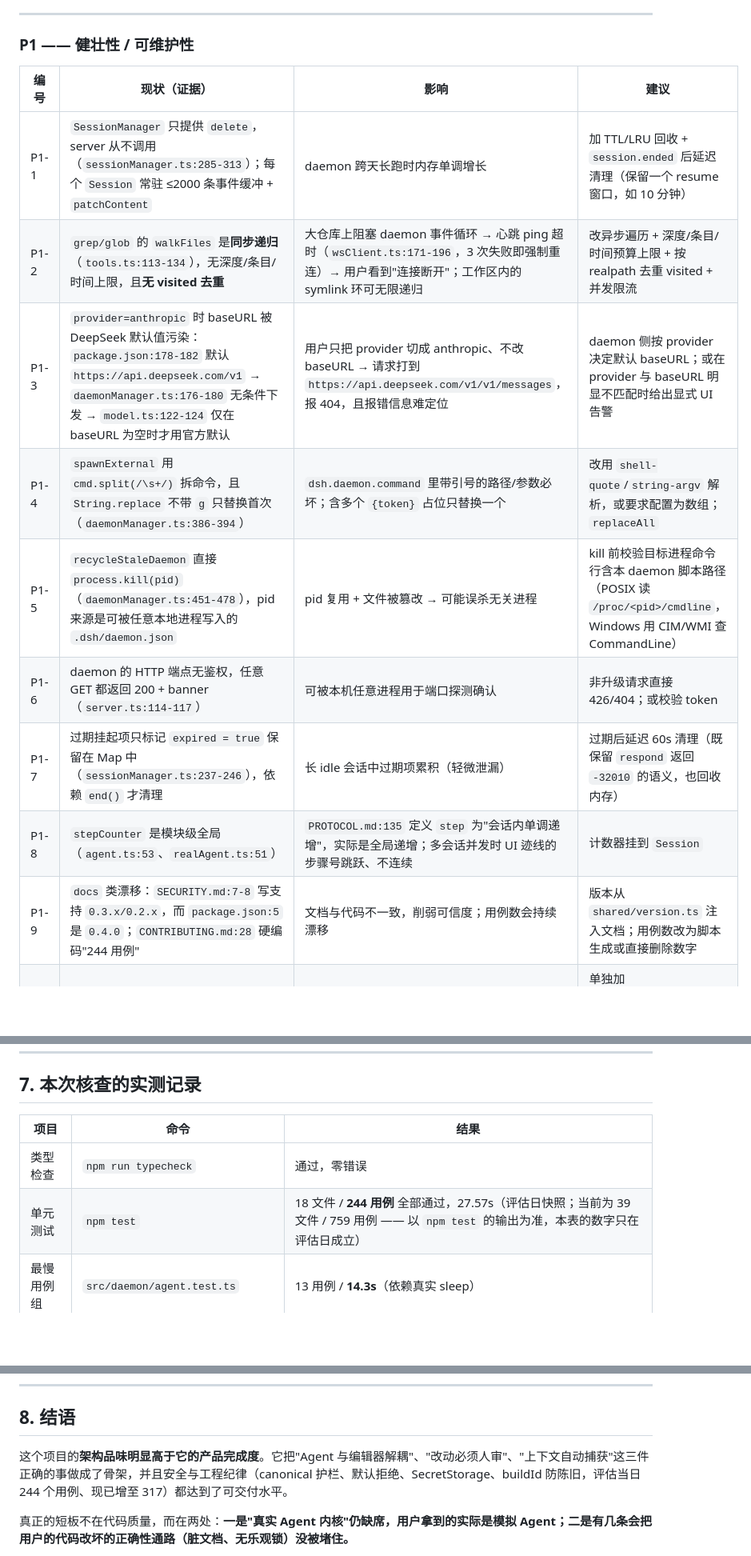
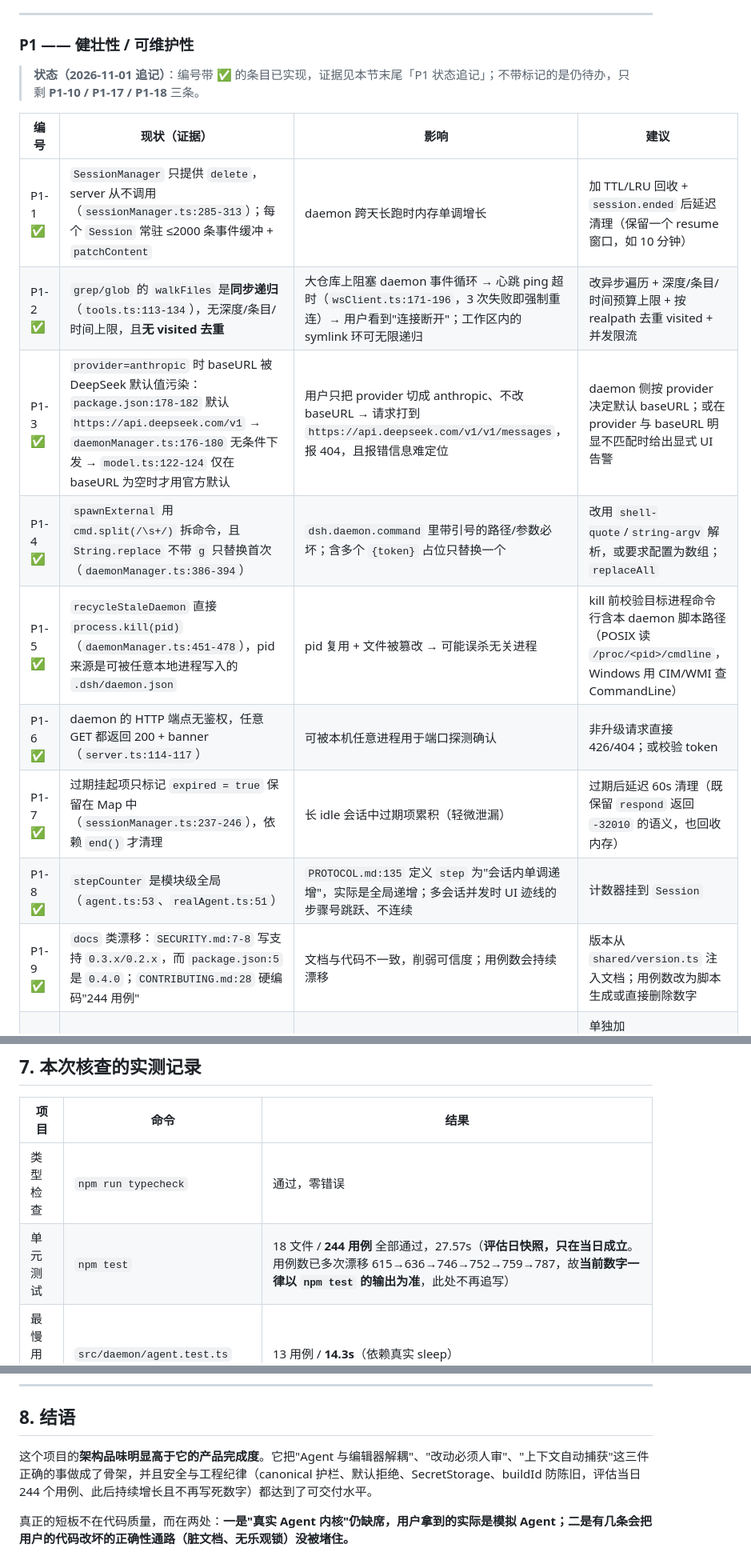
Before and after one commit to LSY456/vscode-dsh, a Markdown page: docs/project-review.md, 3 parts joined by grey strips. Shown at 80% size. Rendered like a GitHub page; blank space fills up the shorter version.

```diff
--- a/docs/project-review.md
+++ b/docs/project-review.md
@@ -186,15 +186,17 @@ npm test           → 18 个测试文件 / 244 个用例 全部通过，耗时
 
 ### P1 —— 健壮性 / 可维护性
 
+> **状态（2026-11-01 追记）**：编号带 **✅** 的条目已实现，证据见本节末尾「P1 状态追记」；不带标记的是仍待办，只剩 **P1-10 / P1-17 / P1-18** 三条。
+
 | 编号 | 现状（证据） | 影响 | 建议 |
 | --- | --- | --- | --- |
-| P1-1 | `SessionManager` 只提供 `delete`，server 从不调用（`sessionManager.ts:285-313`）；每个 `Session` 常驻 ≤2000 条事件缓冲 + `patchContent` | daemon 跨天长跑时内存单调增长 | 加 TTL/LRU 回收 + `session.ended` 后延迟清理（保留一个 resume 窗口，如 10 分钟） |
-| P1-2 | `grep/glob` 的 `walkFiles` 是**同步递归**（`tools.ts:113-134`），无深度/条目/时间上限，且**无 visited 去重** | 大仓库上阻塞 daemon 事件循环 → 心跳 ping 超时（`wsClient.ts:171-196`，3 次失败即强制重连）→ 用户看到"连接断开"；工作区内的 symlink 环可无限递归 | 改异步遍历 + 深度/条目/时间预算上限 + 按 realpath 去重 visited + 并发限流 |
-| P1-3 | `provider=anthropic` 时 baseURL 被 DeepSeek 默认值污染：`package.json:178-182` 默认 `https://api.deepseek.com/v1` → `daemonManager.ts:176-180` 无条件下发 → `model.ts:122-124` 仅在 baseURL 为空时才用官方默认 | 用户只把 provider 切成 anthropic、不改 baseURL → 请求打到 `https://api.deepseek.com/v1/v1/messages`，报 404，且报错信息难定位 | daemon 侧按 provider 决定默认 baseURL；或在 provider 与 baseURL 明显不匹配时给出显式 UI 告警 |
-| P1-4 | `spawnExternal` 用 `cmd.split(/\s+/)` 拆命令，且 `String.replace` 不带 `g` 只替换首次（`daemonManager.ts:386-394`） | `dsh.daemon.command` 里带引号的路径/参数必坏；含多个 `{token}` 占位只替换一个 | 改用 `shell-quote`/`string-argv` 解析，或要求配置为数组；`replaceAll` |
-| P1-5 | `recycleStaleDaemon` 直接 `process.kill(pid)`（`daemonManager.ts:451-478`），pid 来源是可被任意本地进程写入的 `.dsh/daemon.json` | pid 复用 + 文件被篡改 → 可能误杀无关进程 | kill 前校验目标进程命令行含本 daemon 脚本路径（POSIX 读 `/proc/<pid>/cmdline`，Windows 用 CIM/WMI 查 CommandLine） |
-| P1-6 | daemon 的 HTTP 端点无鉴权，任意 GET 都返回 200 + banner（`server.ts:114-117`） | 可被本机任意进程用于端口探测确认 | 非升级请求直接 426/404；或校验 token |
-| P1-7 | 过期挂起项只标记 `expired = true` 保留在 Map 中（`sessionManager.ts:237-246`），依赖 `end()` 才清理 | 长 idle 会话中过期项累积（轻微泄漏） | 过期后延迟 60s 清理（既保留 `respond` 返回 `-32010` 的语义，也回收内存） |
-| P1-8 | `stepCounter` 是模块级全局（`agent.ts:53`、`realAgent.ts:51`） | `PROTOCOL.md:135` 定义 `step` 为"会话内单调递增"，实际是全局递增；多会话并发时 UI 迹线的步骤号跳跃、不连续 | 计数器挂到 `Session` |
-| P1-9 | `docs` 类漂移：`SECURITY.md:7-8` 写支持 `0.3.x/0.2.x`，而 `package.json:5` 是 `0.4.0`；`CONTRIBUTING.md:28` 硬编码"244 用例" | 文档与代码不一致，削弱可信度；用例数会持续漂移 | 版本从 `shared/version.ts` 注入文档；用例数改为脚本生成或直接删除数字 |
+| P1-1 ✅ | `SessionManager` 只提供 `delete`，server 从不调用（`sessionManager.ts:285-313`）；每个 `Session` 常驻 ≤2000 条事件缓冲 + `patchContent` | daemon 跨天长跑时内存单调增长 | 加 TTL/LRU 回收 + `session.ended` 后延迟清理（保留一个 resume 窗口，如 10 分钟） |
+| P1-2 ✅ | `grep/glob` 的 `walkFiles` 是**同步递归**（`tools.ts:113-134`），无深度/条目/时间上限，且**无 visited 去重** | 大仓库上阻塞 daemon 事件循环 → 心跳 ping 超时（`wsClient.ts:171-196`，3 次失败即强制重连）→ 用户看到"连接断开"；工作区内的 symlink 环可无限递归 | 改异步遍历 + 深度/条目/时间预算上限 + 按 realpath 去重 visited + 并发限流 |
+| P1-3 ✅ | `provider=anthropic` 时 baseURL 被 DeepSeek 默认值污染：`package.json:178-182` 默认 `https://api.deepseek.com/v1` → `daemonManager.ts:176-180` 无条件下发 → `model.ts:122-124` 仅在 baseURL 为空时才用官方默认 | 用户只把 provider 切成 anthropic、不改 baseURL → 请求打到 `https://api.deepseek.com/v1/v1/messages`，报 404，且报错信息难定位 | daemon 侧按 provider 决定默认 baseURL；或在 provider 与 baseURL 明显不匹配时给出显式 UI 告警 |
+| P1-4 ✅ | `spawnExternal` 用 `cmd.split(/\s+/)` 拆命令，且 `String.replace` 不带 `g` 只替换首次（`daemonManager.ts:386-394`） | `dsh.daemon.command` 里带引号的路径/参数必坏；含多个 `{token}` 占位只替换一个 | 改用 `shell-quote`/`string-argv` 解析，或要求配置为数组；`replaceAll` |
+| P1-5 ✅ | `recycleStaleDaemon` 直接 `process.kill(pid)`（`daemonManager.ts:451-478`），pid 来源是可被任意本地进程写入的 `.dsh/daemon.json` | pid 复用 + 文件被篡改 → 可能误杀无关进程 | kill 前校验目标进程命令行含本 daemon 脚本路径（POSIX 读 `/proc/<pid>/cmdline`，Windows 用 CIM/WMI 查 CommandLine） |
+| P1-6 ✅ | daemon 的 HTTP 端点无鉴权，任意 GET 都返回 200 + banner（`server.ts:114-117`） | 可被本机任意进程用于端口探测确认 | 非升级请求直接 426/404；或校验 token |
+| P1-7 ✅ | 过期挂起项只标记 `expired = true` 保留在 Map 中（`sessionManager.ts:237-246`），依赖 `end()` 才清理 | 长 idle 会话中过期项累积（轻微泄漏） | 过期后延迟 60s 清理（既保留 `respond` 返回 `-32010` 的语义，也回收内存） |
+| P1-8 ✅ | `stepCounter` 是模块级全局（`agent.ts:53`、`realAgent.ts:51`） | `PROTOCOL.md:135` 定义 `step` 为"会话内单调递增"，实际是全局递增；多会话并发时 UI 迹线的步骤号跳跃、不连续 | 计数器挂到 `Session` |
+| P1-9 ✅ | `docs` 类漂移：`SECURITY.md:7-8` 写支持 `0.3.x/0.2.x`，而 `package.json:5` 是 `0.4.0`；`CONTRIBUTING.md:28` 硬编码"244 用例" | 文档与代码不一致，削弱可信度；用例数会持续漂移 | 版本从 `shared/version.ts` 注入文档；用例数改为脚本生成或直接删除数字 |
 | P1-10 | `tsconfig.json:17` 只 include `src/**/*.ts`、`shared/**/*.ts`；`allowJs` 未开 | `media/webview.js`(1155 行)、`src/webview/*.js`、`scripts/*.js`、`esbuild.js` **全部在类型检查之外**，且仓库无 ESLint/vitest 配置文件 | 单独加 `tsconfig.web.json`（`allowJs + checkJs`）覆盖前端与脚本；引入 ESLint + Prettier 并接入 CI |
@@ -452,7 +483,7 @@ npm test           → 18 个测试文件 / 244 个用例 全部通过，耗时
 | 项目 | 命令 | 结果 |
 | --- | --- | --- |
 | 类型检查 | `npm run typecheck` | 通过，零错误 |
-| 单元测试 | `npm test` | 18 文件 / **244 用例** 全部通过，27.57s（评估日快照；当前为 39 文件 / 759 用例 —— 以 `npm test` 的输出为准，本表的数字只在评估日成立） |
+| 单元测试 | `npm test` | 18 文件 / **244 用例** 全部通过，27.57s（**评估日快照，只在当日成立**。用例数已多次漂移 615→636→746→752→759→787，故**当前数字一律以 `npm test` 的输出为准**，此处不再追写） |
 | 最慢用例组 | `src/daemon/agent.test.ts` | 13 用例 / **14.3s**（依赖真实 sleep） |
 | 运行时 | node v22.22.2 / npm 10.9.7 | `engines.vscode ^1.85.0`，CI 用 node 20，CONTRIBUTING 写 >=18 —— 本地 22 未测 |
 | 构建产物 | `out/extension.js`、`out/daemon/index.js` | 均已存在且新鲜 |
@@ -462,7 +493,7 @@ npm test           → 18 个测试文件 / 244 个用例 全部通过，耗时
 
 ## 8. 结语
 
-这个项目的**架构品味明显高于它的产品完成度**。它把"Agent 与编辑器解耦"、"改动必须人审"、"上下文自动捕获"这三件正确的事做成了骨架，并且安全与工程纪律（canonical 护栏、默认拒绝、SecretStorage、buildId 防陈旧，评估当日 244 个用例、现已增至 317）都达到了可交付水平。
+这个项目的**架构品味明显高于它的产品完成度**。它把"Agent 与编辑器解耦"、"改动必须人审"、"上下文自动捕获"这三件正确的事做成了骨架，并且安全与工程纪律（canonical 护栏、默认拒绝、SecretStorage、buildId 防陈旧，评估当日 244 个用例、此后持续增长且不再写死数字）都达到了可交付水平。
 
 真正的短板不在代码质量，而在两处：**一是"真实 Agent 内核"仍缺席，用户拿到的实际是模拟 Agent；二是有几条会把用户的代码改坏的正确性通路（脏文档、无乐观锁）没被堵住。**
 
```
Also changed, not shown: other parts of docs/project-review.md (+35 -6 lines), README.md (+1 -1 lines).
